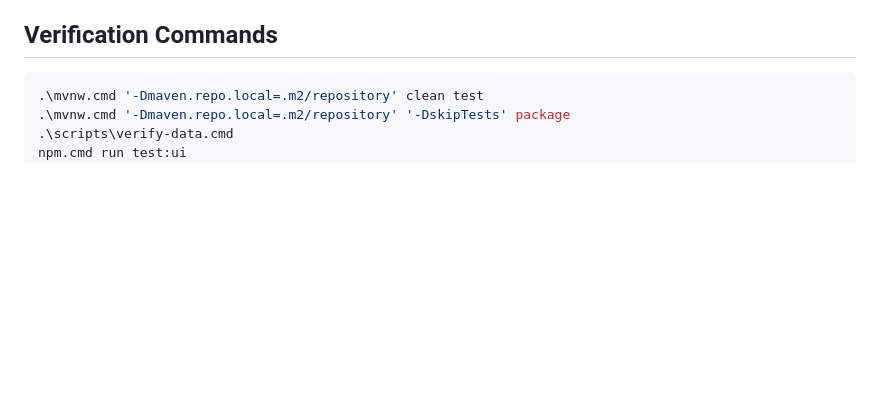
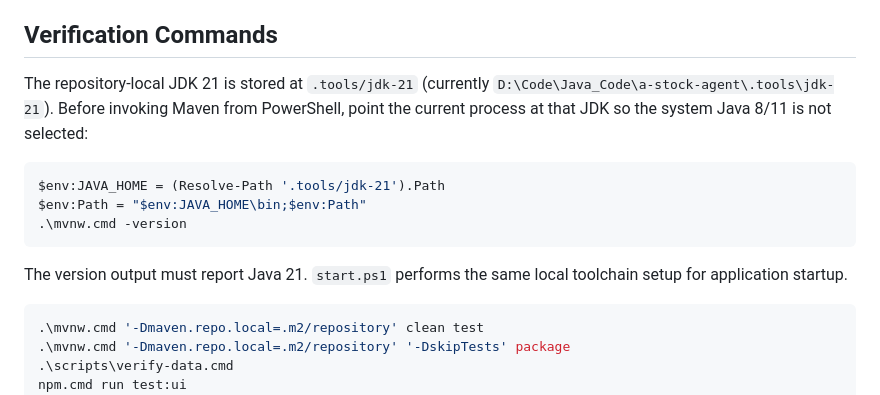
Before and after one commit to xixi66666/a-stock-agent, a Markdown page: AGENTS.md, the part around the change. Drawn GitHub-style; blank space fills up the shorter version.

Commit message:
docs: record repository JDK 21 path

````diff
--- a/AGENTS.md
+++ b/AGENTS.md
@@ -45,6 +45,20 @@ This repository is an evidence-first A-share research application. Preserve the
 
 ## Verification Commands
 
+The repository-local JDK 21 is stored at `.tools/jdk-21` (currently
+`D:\Code\Java_Code\a-stock-agent\.tools\jdk-21`). Before invoking Maven from
+PowerShell, point the current process at that JDK so the system Java 8/11 is
+not selected:
+
+```powershell
+$env:JAVA_HOME = (Resolve-Path '.tools/jdk-21').Path
+$env:Path = "$env:JAVA_HOME\bin;$env:Path"
+.\mvnw.cmd -version
+```
+
+The version output must report Java 21. `start.ps1` performs the same local
+toolchain setup for application startup.
+
 ```powershell
 .\mvnw.cmd '-Dmaven.repo.local=.m2/repository' clean test
 .\mvnw.cmd '-Dmaven.repo.local=.m2/repository' '-DskipTests' package
````
